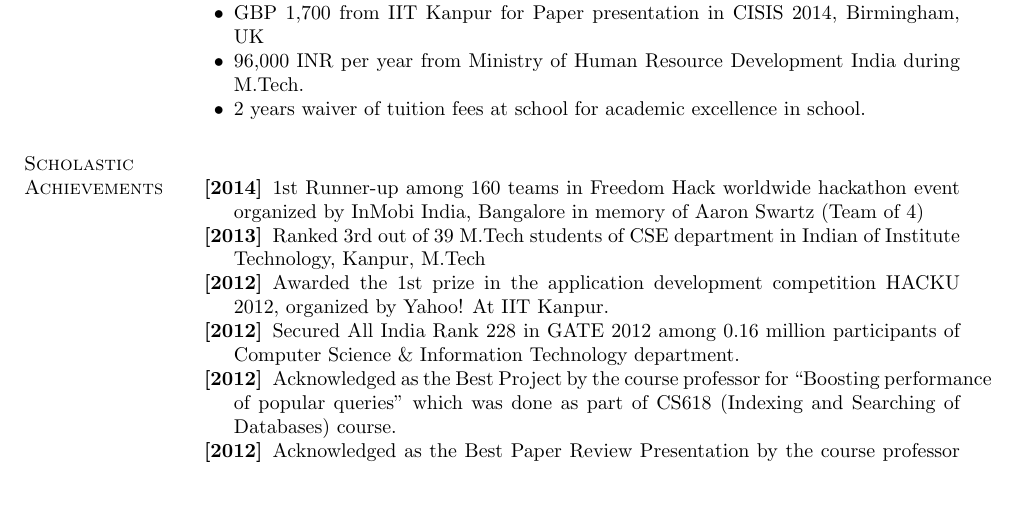
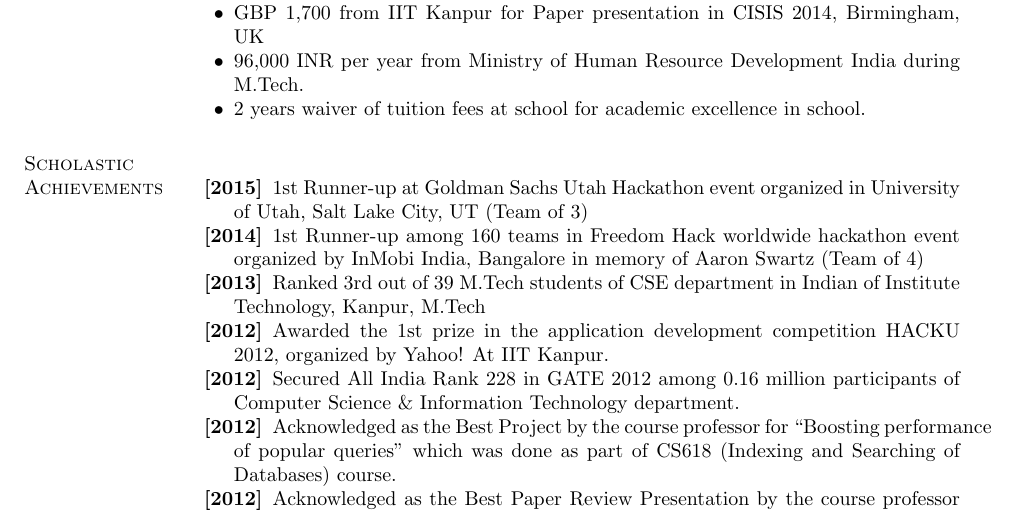
Before and after one commit to debjyoti385/resume, a LaTeX document (debjyoti_paul.tex): part of page 2 of 4 before the commit and part of page 2 of 5 after it, cut so that both start at the same text, the shorter picture padded with empty space. Compiled offline with pdfLaTeX.

Commit message:
updated cv with gs hackathon

```diff
--- a/debjyoti_paul.tex
+++ b/debjyoti_paul.tex
@@ -343,6 +343,7 @@ M.Tech Thesis, Advisor: \href{http://www.cse.iitk.ac.in/users/ska}{Late Dr. Sanj
 
 \section{Scholastic Achievements}
 \begin{innerlist}
+\item[\textbf{[2015]}] 1st Runner-up at Goldman Sachs Utah Hackathon event organized in University of Utah, Salt Lake City, UT (Team of 3)
 \item[\textbf{[2014]}] 1st Runner-up among 160 teams in Freedom Hack worldwide hackathon event organized by InMobi India, Bangalore in memory of Aaron Swartz (Team of 4)
 \item[\textbf{[2013]}] Ranked 3rd out of 39 M.Tech students of CSE department in Indian of Institute Technology, Kanpur, M.Tech
 \item[\textbf{[2012]}]  Awarded the 1st prize in the application development competition HACKU 2012, organized by Yahoo! At IIT Kanpur.
```
